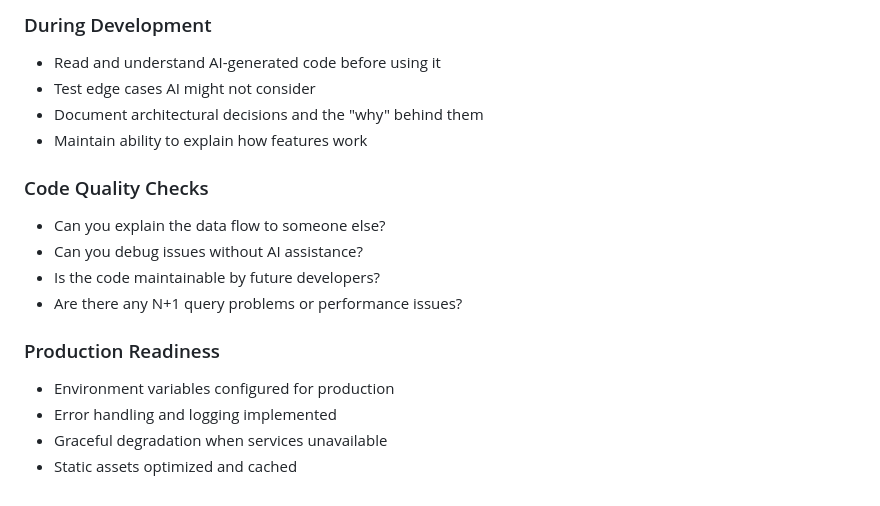
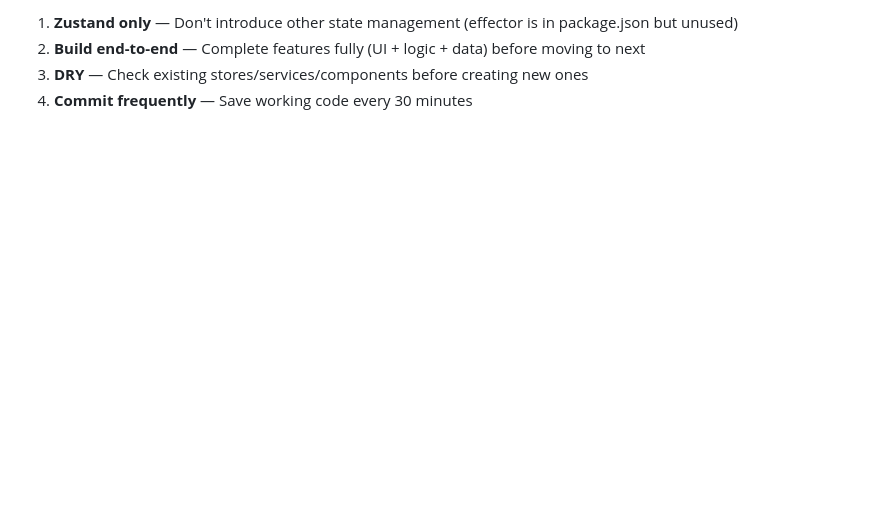
Before and after one commit to kentfogo/affapp, a Markdown page: CLAUDE.md, the part around one of its changes. Rendered like a GitHub page; blank space fills up the shorter version.

```diff
--- a/CLAUDE.md
+++ b/CLAUDE.md
@@ -119,20 +138,4 @@ Firebase credentials required in `.env`:
-### During Development
-
-- Read and understand AI-generated code before using it
-- Test edge cases AI might not consider
-- Document architectural decisions and the "why" behind them
-- Maintain ability to explain how features work
-
-### Code Quality Checks
-
-- Can you explain the data flow to someone else?
-- Can you debug issues without AI assistance?
-- Is the code maintainable by future developers?
-- Are there any N+1 query problems or performance issues?
-
-### Production Readiness
-
-- Environment variables configured for production
-- Error handling and logging implemented
-- Graceful degradation when services unavailable
-- Static assets optimized and cached
+1. **Zustand only** — Don't introduce other state management (effector is in package.json but unused)
+2. **Build end-to-end** — Complete features fully (UI + logic + data) before moving to next
+3. **DRY** — Check existing stores/services/components before creating new ones
+4. **Commit frequently** — Save working code every 30 minutes
```
Also changed, not shown: other parts of CLAUDE.md (+95 -76 lines).
